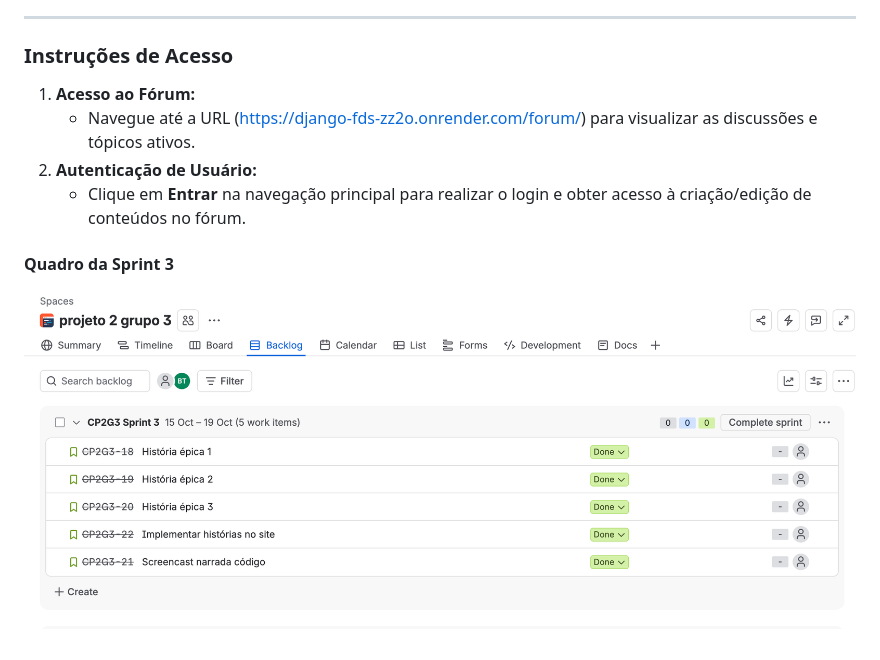
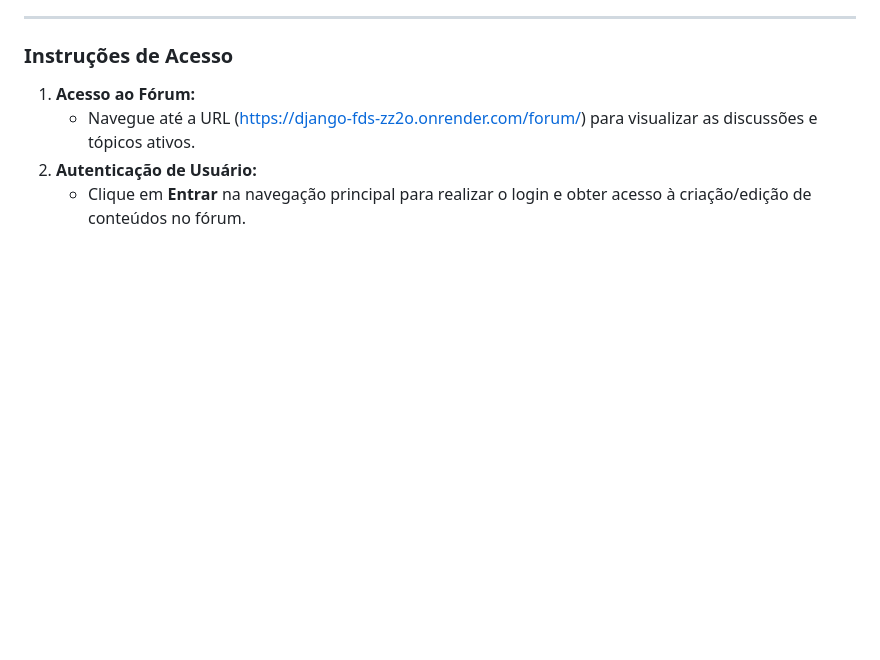
Before and after one commit to biavieiraa/django_fds, a Markdown page: README.md, the part around the change. Drawn GitHub-style; blank space fills up the shorter version.

Commit message:
correção da terceira entrega
coloquei o sprint 3 no lugar certo

```diff
--- a/README.md
+++ b/README.md
@@ -213,6 +213,3 @@ A aplicação foi implantada e está em execução no ambiente de produção.
    * Navegue até a URL (https://django-fds-zz2o.onrender.com/forum/) para visualizar as discussões e tópicos ativos.
 2. **Autenticação de Usuário:**
    * Clique em **Entrar** na navegação principal para realizar o login e obter acesso à criação/edição de conteúdos no fórum.
-
-#### Quadro da Sprint 3
-![Quadro 3 do jira em execução](./sprint3.png)
```
